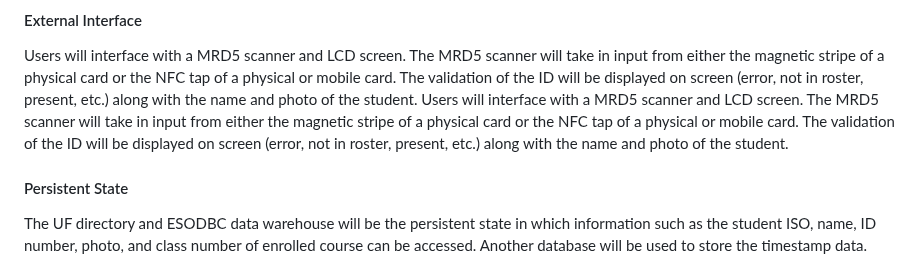
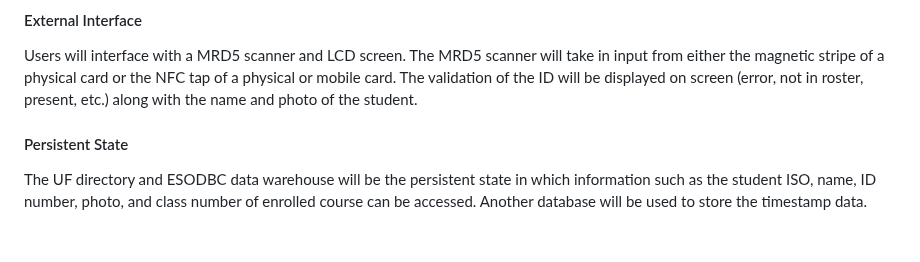
Before and after one commit to brod2240/ufid_reader, a Markdown page: README.md, the part around the change. Drawn GitHub-style; blank space fills up the shorter version.

```diff
--- a/README.md
+++ b/README.md
@@ -86,7 +86,6 @@ Current Project Architecture: https://docs.google.com/document/d/16P1VVmUHEkcT9Z
 ### End Goal Project Architecture:
 #### External Interface
 Users will interface with a MRD5 scanner and LCD screen. The MRD5 scanner will take in input from either the magnetic stripe of a physical card or the NFC tap of a physical or mobile card. The validation of the ID will be displayed on screen (error, not in roster, present, etc.) along with the name and photo of the student.
-Users will interface with a MRD5 scanner and LCD screen. The MRD5 scanner will take in input from either the magnetic stripe of a physical card or the NFC tap of a physical or mobile card. The validation of the ID will be displayed on screen (error, not in roster, present, etc.) along with the name and photo of the student.
 #### Persistent State
 The UF directory and ESODBC data warehouse will be the persistent state in which information such as the student ISO, name, ID number, photo, and class number of enrolled course can be accessed. Another database will be used to store the timestamp data.
 #### Internal System
```
